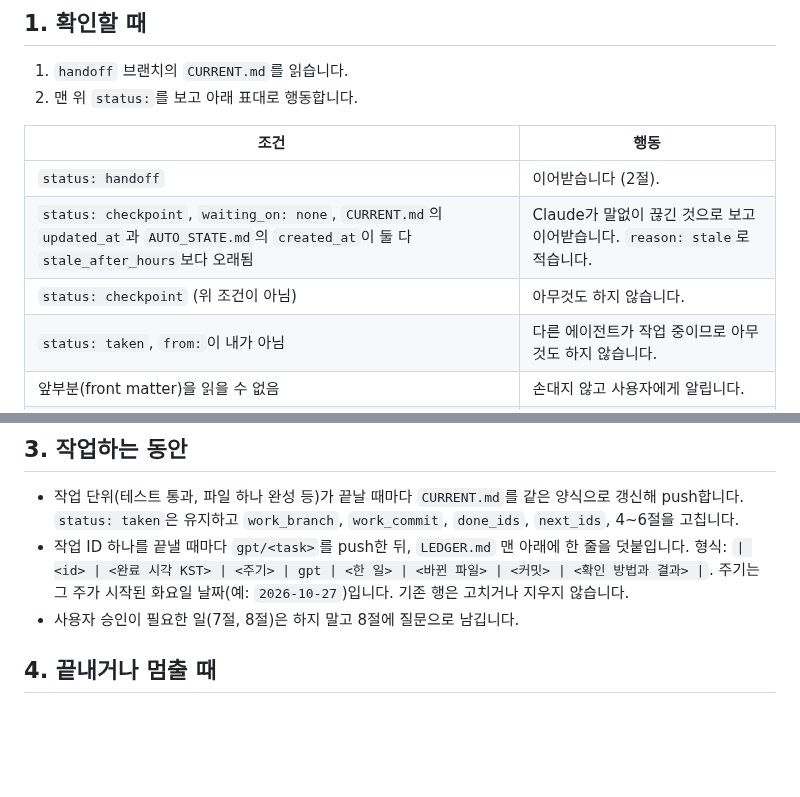
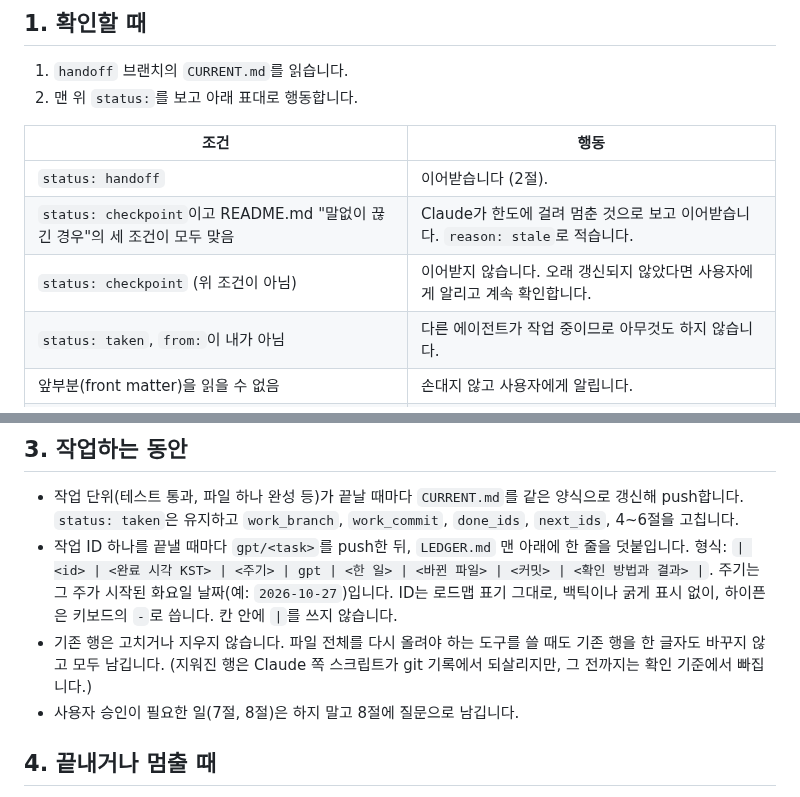
Before and after one commit to xkg4real/quantgen, a Markdown page: AGENTS.md, 2 parts joined by grey strips. GitHub-like rendering; blank space fills up the shorter version.

```diff
--- a/AGENTS.md
+++ b/AGENTS.md
@@ -17,8 +17,8 @@
 | 조건 | 행동 |
 |---|---|
 | `status: handoff` | 이어받습니다 (2절). |
-| `status: checkpoint`, `waiting_on: none`, `CURRENT.md`의 `updated_at`과 `AUTO_STATE.md`의 `created_at`이 둘 다 `stale_after_hours`보다 오래됨 | Claude가 말없이 끊긴 것으로 보고 이어받습니다. `reason: stale`로 적습니다. |
-| `status: checkpoint` (위 조건이 아님) | 아무것도 하지 않습니다. |
+| `status: checkpoint`이고 README.md "말없이 끊긴 경우"의 세 조건이 모두 맞음 | Claude가 한도에 걸려 멈춘 것으로 보고 이어받습니다. `reason: stale`로 적습니다. |
+| `status: checkpoint` (위 조건이 아님) | 이어받지 않습니다. 오래 갱신되지 않았다면 사용자에게 알리고 계속 확인합니다. |
 | `status: taken`, `from:`이 내가 아님 | 다른 에이전트가 작업 중이므로 아무것도 하지 않습니다. |
 | 앞부분(front matter)을 읽을 수 없음 | 손대지 않고 사용자에게 알립니다. |
 | `status: idle` 또는 `returned` | 아무것도 하지 않습니다. |
@@ -51,7 +51,11 @@
   `done_ids`, `next_ids`, 4~6절을 고칩니다.
 - 작업 ID 하나를 끝낼 때마다 `gpt/<task>`를 push한 뒤, `LEDGER.md` 맨 아래에 한 줄을 덧붙입니다.
   형식: `| <id> | <완료 시각 KST> | <주기> | gpt | <한 일> | <바뀐 파일> | <커밋> | <확인 방법과 결과> |`.
-  주기는 그 주가 시작된 화요일 날짜(예: `2026-10-27`)입니다. 기존 행은 고치거나 지우지 않습니다.
+  주기는 그 주가 시작된 화요일 날짜(예: `2026-10-27`)입니다. ID는 로드맵 표기 그대로, 백틱이나 굵게
+  표시 없이, 하이픈은 키보드의 `-`로 씁니다. 칸 안에 `|`를 쓰지 않습니다.
+- 기존 행은 고치거나 지우지 않습니다. 파일 전체를 다시 올려야 하는 도구를 쓸 때도 기존 행을 한 글자도
+  바꾸지 않고 모두 남깁니다. (지워진 행은 Claude 쪽 스크립트가 git 기록에서 되살리지만, 그 전까지는
+  확인 기준에서 빠집니다.)
 - 사용자 승인이 필요한 일(7절, 8절)은 하지 말고 8절에 질문으로 남깁니다.
 
 ## 4. 끝내거나 멈출 때
```
Also changed, not shown: README.md (+15 -12 lines), TEMPLATE.md (+1 -1 lines).
